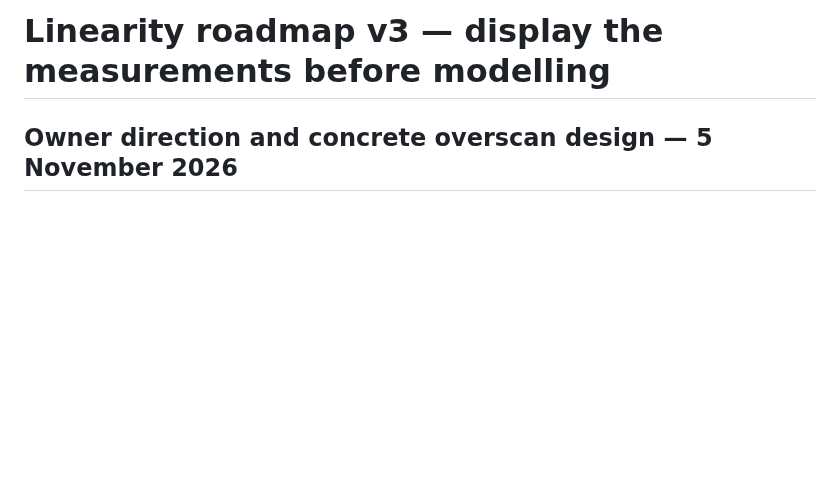
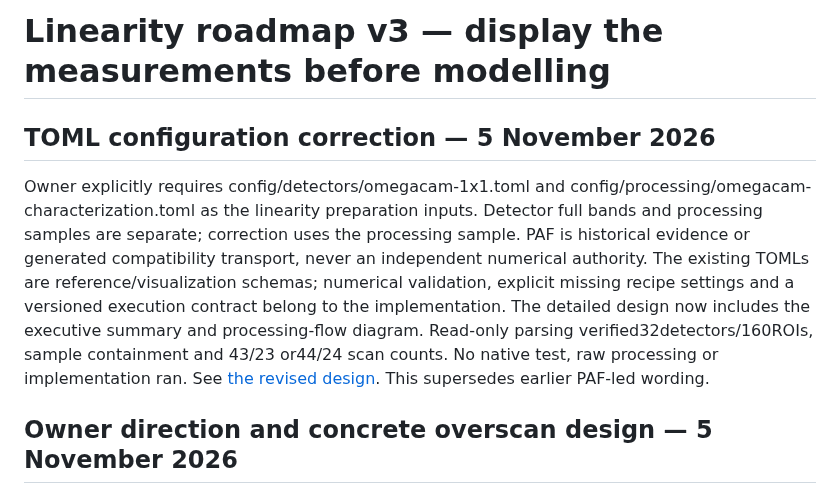
Before and after one commit to fselman/wenu-imaging, a Markdown page: docs/developer/linearity-roadmap-v3-2026-11-04.md, the part around the change. Rendered like a GitHub page; blank space fills up the shorter version.

Commit message:
docs: make TOML inputs authoritative for linearity preparation
Distinguish detector full bands from processing samples; add numerical resolver contract, executive summary and flow diagram.

Refs #235, #236
Assisted-by: model identity unavailable

```diff
--- a/docs/developer/linearity-roadmap-v3-2026-11-04.md
+++ b/docs/developer/linearity-roadmap-v3-2026-11-04.md
@@ -1,4 +1,18 @@
 # Linearity roadmap v3 — display the measurements before modelling
+
+## TOML configuration correction — 5 November 2026
+
+Owner explicitly requires config/detectors/omegacam-1x1.toml and
+config/processing/omegacam-characterization.toml as the linearity preparation
+inputs. Detector full bands and processing samples are separate; correction uses
+the processing sample. PAF is historical evidence or generated compatibility
+transport, never an independent numerical authority. The existing TOMLs are
+reference/visualization schemas; numerical validation, explicit missing recipe
+settings and a versioned execution contract belong to the implementation.
+The detailed design now includes the executive summary and processing-flow
+diagram. Read-only parsing verified32detectors/160ROIs, sample containment and
+43/23 or44/24 scan counts. No native test, raw processing or implementation ran.
+See [the revised design](design/linearity-preparation-overscan-asdf-v1.md). This supersedes earlier PAF-led wording.
 
 ## Owner direction and concrete overscan design — 5 November 2026
 
```
Also changed, not shown: 2 other files.
